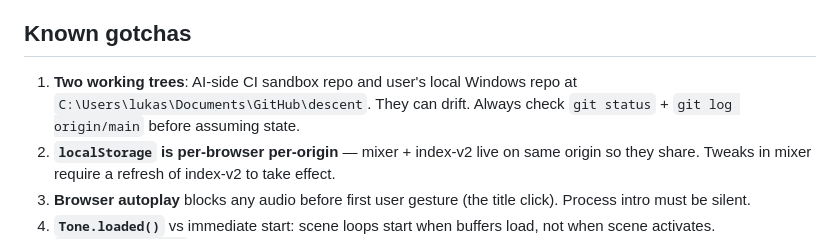
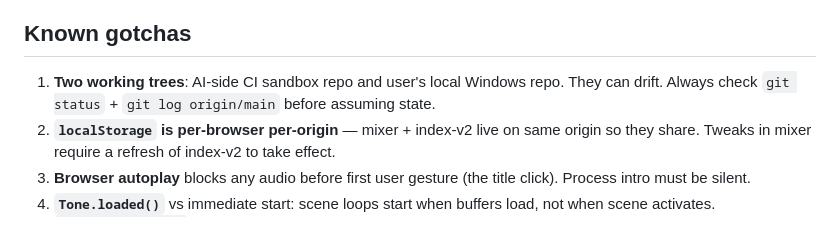
Before and after one commit to Chant-1-1/descent, a Markdown page: BRIEFING.md, the part around the change. GitHub-like rendering.

Commit message:
chore: housekeeping

```diff
--- a/BRIEFING.md
+++ b/BRIEFING.md
@@ -207,7 +207,7 @@ If you touch hot draw code, these patterns are already in place — preserve the
 
 ## Known gotchas
 
-1. **Two working trees**: AI-side CI sandbox repo and user's local Windows repo at `C:\Users\lukas\Documents\GitHub\descent`. They can drift. Always check `git status` + `git log origin/main` before assuming state.
+1. **Two working trees**: AI-side CI sandbox repo and user's local Windows repo. They can drift. Always check `git status` + `git log origin/main` before assuming state.
 2. **`localStorage` is per-browser per-origin** — mixer + index-v2 live on same origin so they share. Tweaks in mixer require a refresh of index-v2 to take effect.
 3. **Browser autoplay** blocks any audio before first user gesture (the title click). Process intro must be silent.
 4. **`Tone.loaded()`** vs immediate start: scene loops start when buffers load, not when scene activates. `updateSceneAudio` only controls bus gains.
```
